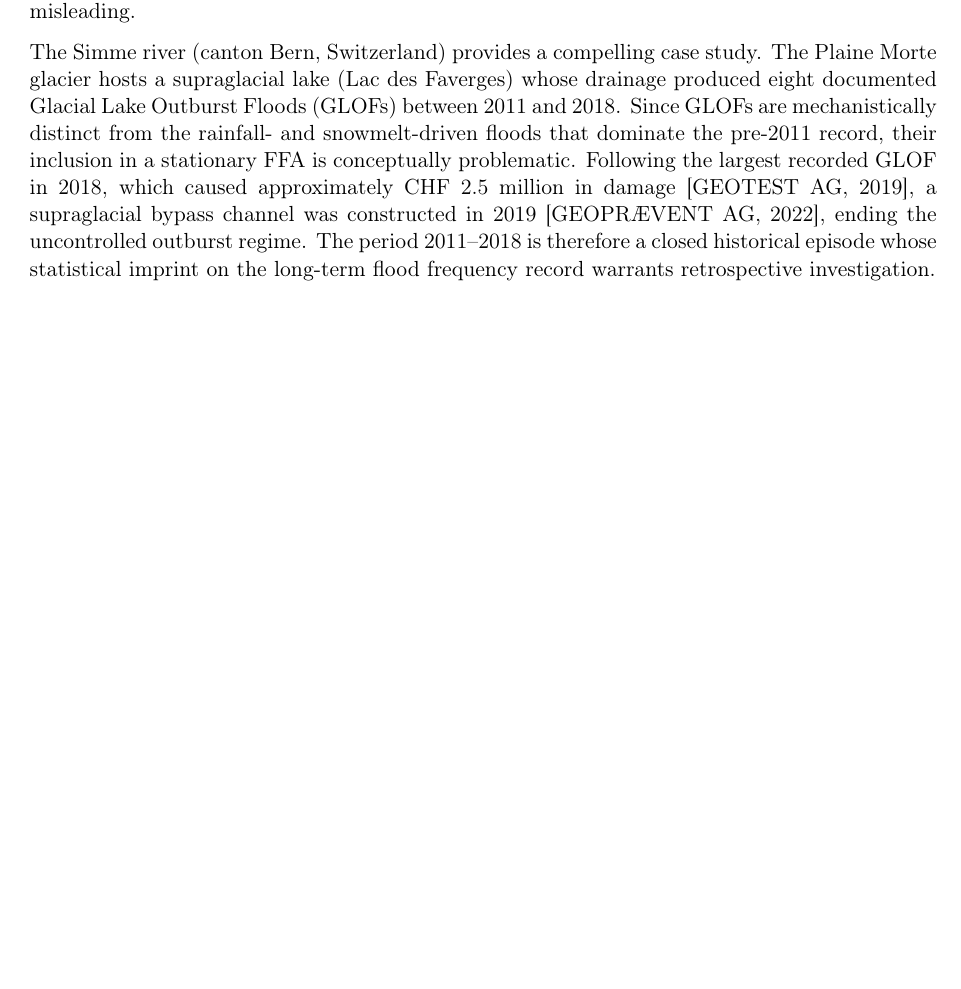
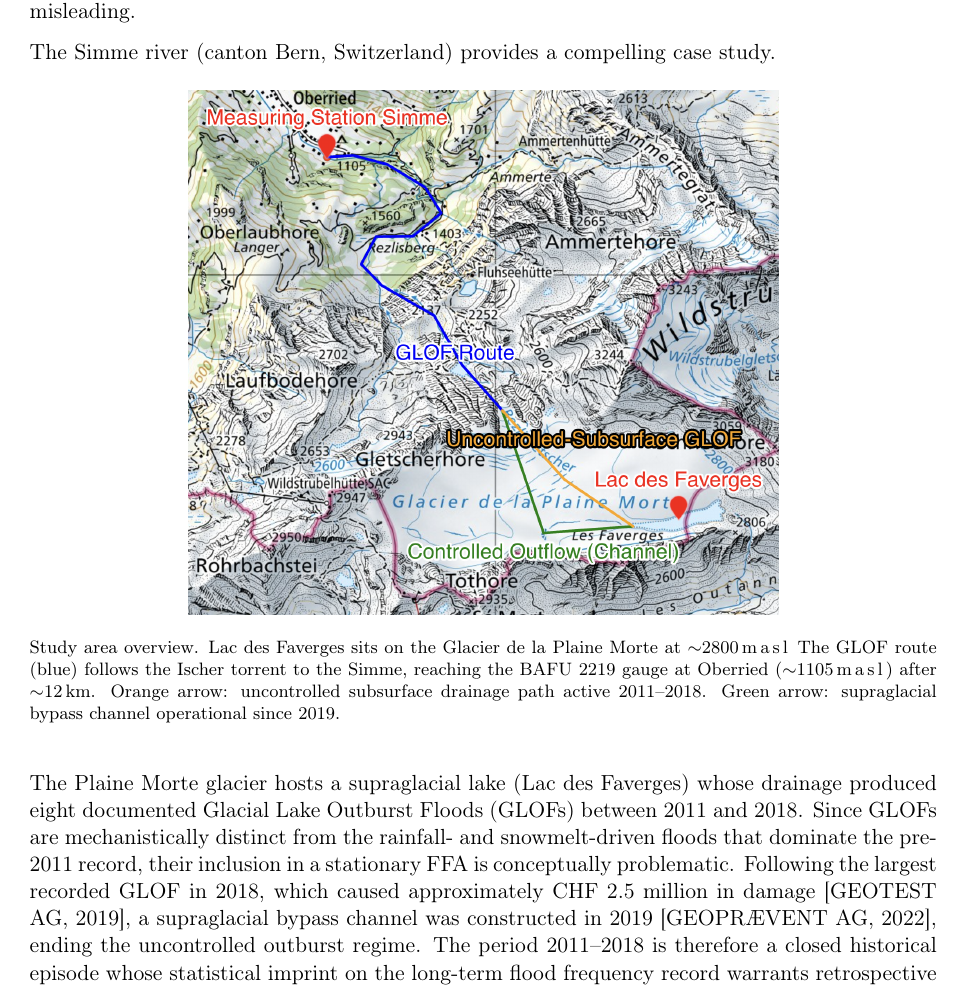
Before and after one commit to nagek00/plaine-morte-glof-analysis, a LaTeX paper (report/report.tex, which reads report/sections/01_introduction.tex): part of page 2 of 10 before the commit and part of page 2 of 11 after it, cut so that both start at the same text, the shorter picture padded with empty space. Compiled offline with pdfLaTeX.

Commit message:
Add study area map to introduction
Topographic overview showing Lac des Faverges, GLOF route to BAFU 2219 gauge,
and the pre/post-2019 drainage paths. Captioned with unnumbered footnote-style note.

Co-Authored-By: Claude Sonnet 4.6 <noreply@anthropic.com>

```diff
--- a/report/sections/01_introduction.tex
+++ b/report/sections/01_introduction.tex
@@ -6,7 +6,17 @@ maximum discharges are drawn from a single, time-invariant distribution. When a
 process inflates extreme flows in a subset of years, this assumption is violated and
 fitted design quantiles become misleading.
 
-The Simme river (canton Bern, Switzerland) provides a compelling case study. The Plaine
+The Simme river (canton Bern, Switzerland) provides a compelling case study.%
+\begin{figure}[H]
+  \centering
+  \includegraphics[width=0.65\linewidth]{../figures_2219/00_study_area_map.png}
+  \caption*{\footnotesize Study area overview. Lac des Faverges sits on the
+    Glacier de la Plaine Morte at $\sim$\SI{2800}{m\,a.s.l.} The GLOF route
+    (blue) follows the Ischer torrent to the Simme, reaching the BAFU~2219
+    gauge at Oberried ($\sim$\SI{1105}{m\,a.s.l.}) after $\sim$12\,km. Orange
+    arrow: uncontrolled subsurface drainage path active 2011--2018. Green
+    arrow: supraglacial bypass channel operational since 2019.}
+\end{figure} The Plaine
 Morte glacier hosts a supraglacial lake (Lac des Faverges) whose drainage produced eight
 documented Glacial Lake Outburst Floods (GLOFs) between 2011 and 2018. Since GLOFs are
 mechanistically distinct from the rainfall- and snowmelt-driven floods that dominate the
```
Also changed, not shown: figures_2219/00_study_area_map.png (added), 1 other file.
